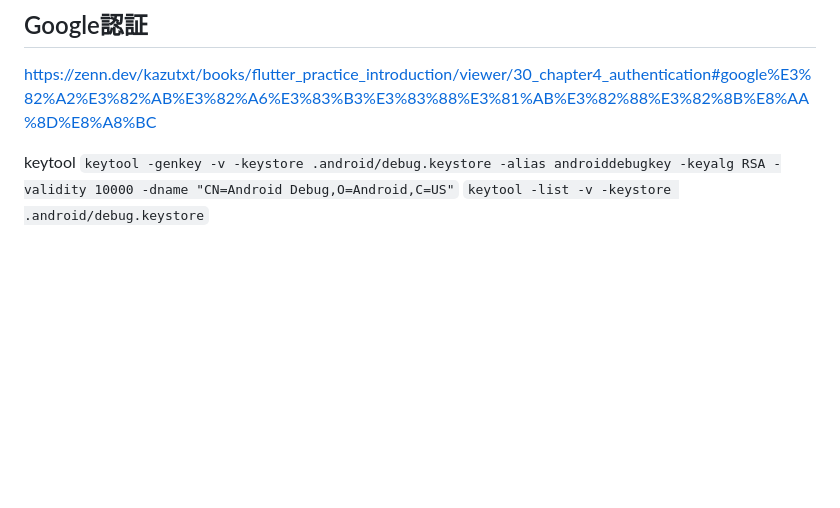
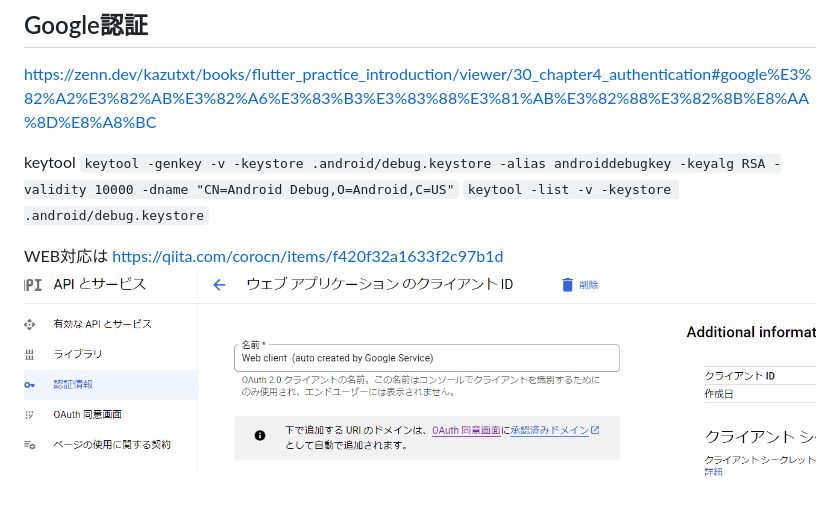
Before and after one commit to gdsc-osaka/todo-app, a Markdown page: README.md, the part around the change. Drawn GitHub-style; pictures changed too: cliend_id.png (added); blank space fills up the shorter version.

```diff
--- a/README.md
+++ b/README.md
@@ -26,3 +26,6 @@ https://zenn.dev/kazutxt/books/flutter_practice_introduction/viewer/30_chapter4_
 keytool
 `keytool -genkey -v -keystore .android/debug.keystore -alias androiddebugkey -keyalg RSA -validity 10000 -dname "CN=Android Debug,O=Android,C=US"`
 `keytool -list -v -keystore .android/debug.keystore`
+
+WEB対応は https://qiita.com/corocn/items/f420f32a1633f2c97b1d
+![client_id](cliend_id.png)
```
Also changed, not shown: 2 other files.
